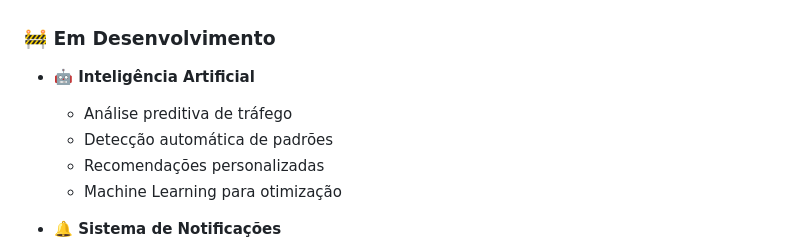
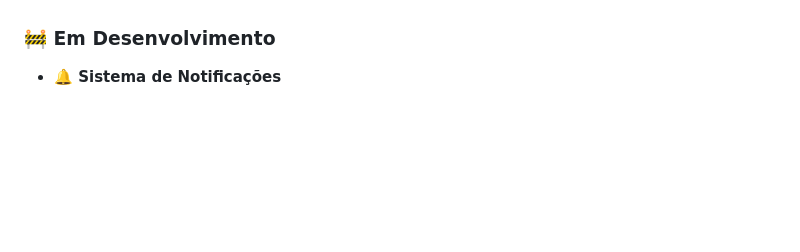
Before and after one commit to vXrayAAA/alertaVia, a Markdown page: README.md, the part around the change. GitHub-like rendering; blank space fills up the shorter version.

```diff
--- a/README.md
+++ b/README.md
@@ -151,11 +151,6 @@ O AlertaVia conta com um **Modelo Entidade-Relacionamento (MER)** robusto e esca
 
 ### 🚧 Em Desenvolvimento
 
-- **🤖 Inteligência Artificial**
-  - Análise preditiva de tráfego
-  - Detecção automática de padrões
-  - Recomendações personalizadas
-  - Machine Learning para otimização
 
 - **🔔 Sistema de Notificações**
   - Push notifications
```
